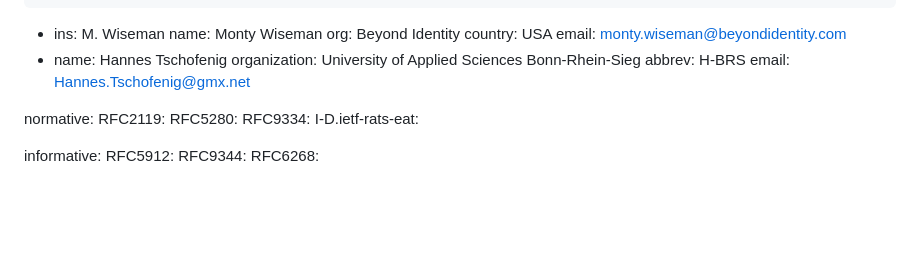
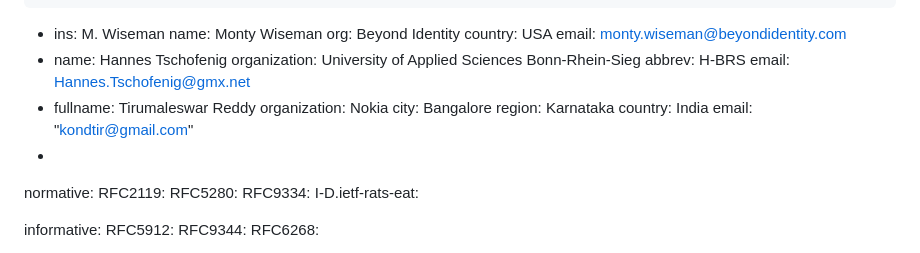
Before and after one commit to hannestschofenig/x509-ar, a Markdown page: draft-ounsworth-lamps-x509-ar.md, the part around the change. Rendered like a GitHub page; blank space fills up the shorter version.

Commit message:
Added Tiru as Co-Author

```diff
--- a/draft-ounsworth-lamps-x509-ar.md
+++ b/draft-ounsworth-lamps-x509-ar.md
@@ -48,7 +48,14 @@ author:
     organization: University of Applied Sciences Bonn-Rhein-Sieg
     abbrev: H-BRS
     email: Hannes.Tschofenig@gmx.net
-
+ -
+    fullname: Tirumaleswar Reddy
+    organization: Nokia
+    city: Bangalore
+    region: Karnataka
+    country: India
+    email: "kondtir@gmail.com"
+ -
 normative:
   RFC2119:
   RFC5280:
```
